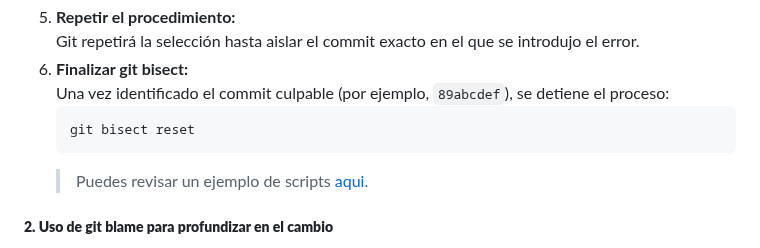
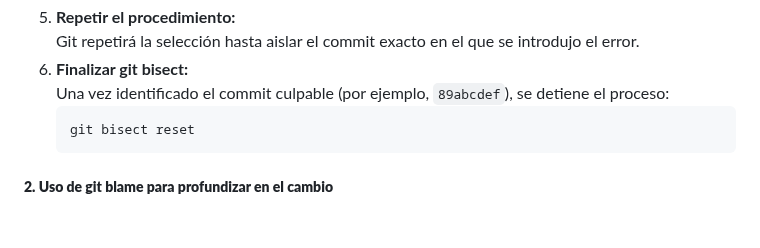
Before and after one commit to kapumota/DS, a Markdown page: 2025-1/Lectura12.md, the part around one of its changes. Drawn GitHub-style; blank space fills up the shorter version.

Commit message:
Lectura 12 CC3S2

````diff
--- a/2025-1/Lectura12.md
+++ b/2025-1/Lectura12.md
@@ -226,7 +226,6 @@ El proceso de git bisect se inicia marcando el commit actual (con error) como "m
    ```bash
    git bisect reset
    ```
-   > Puedes revisar un ejemplo de scripts [aqui]().
 
 ##### **2. Uso de git blame para profundizar en el cambio**
 
````
Also changed, not shown: other parts of 2025-1/Lectura12.md (+3 -1 lines).
